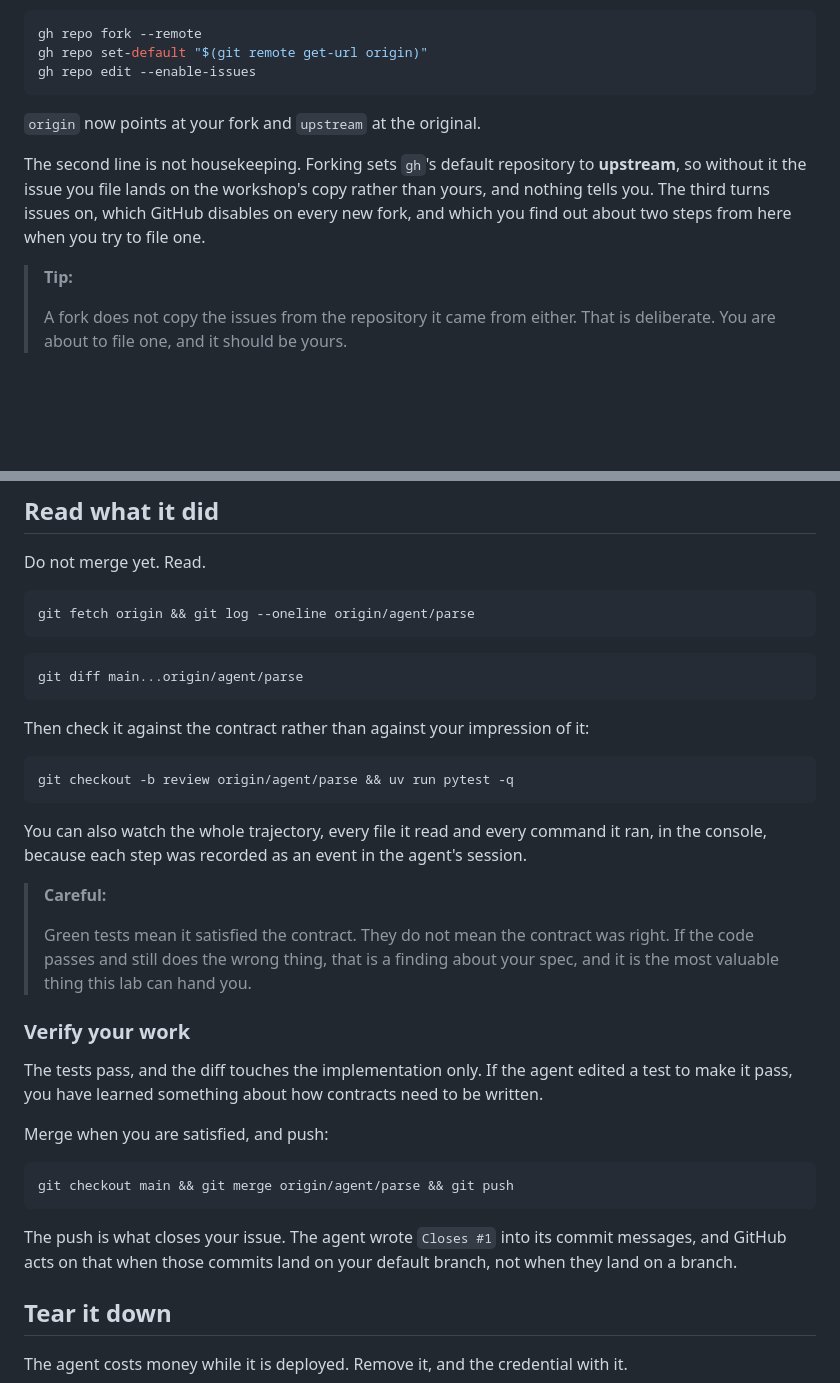
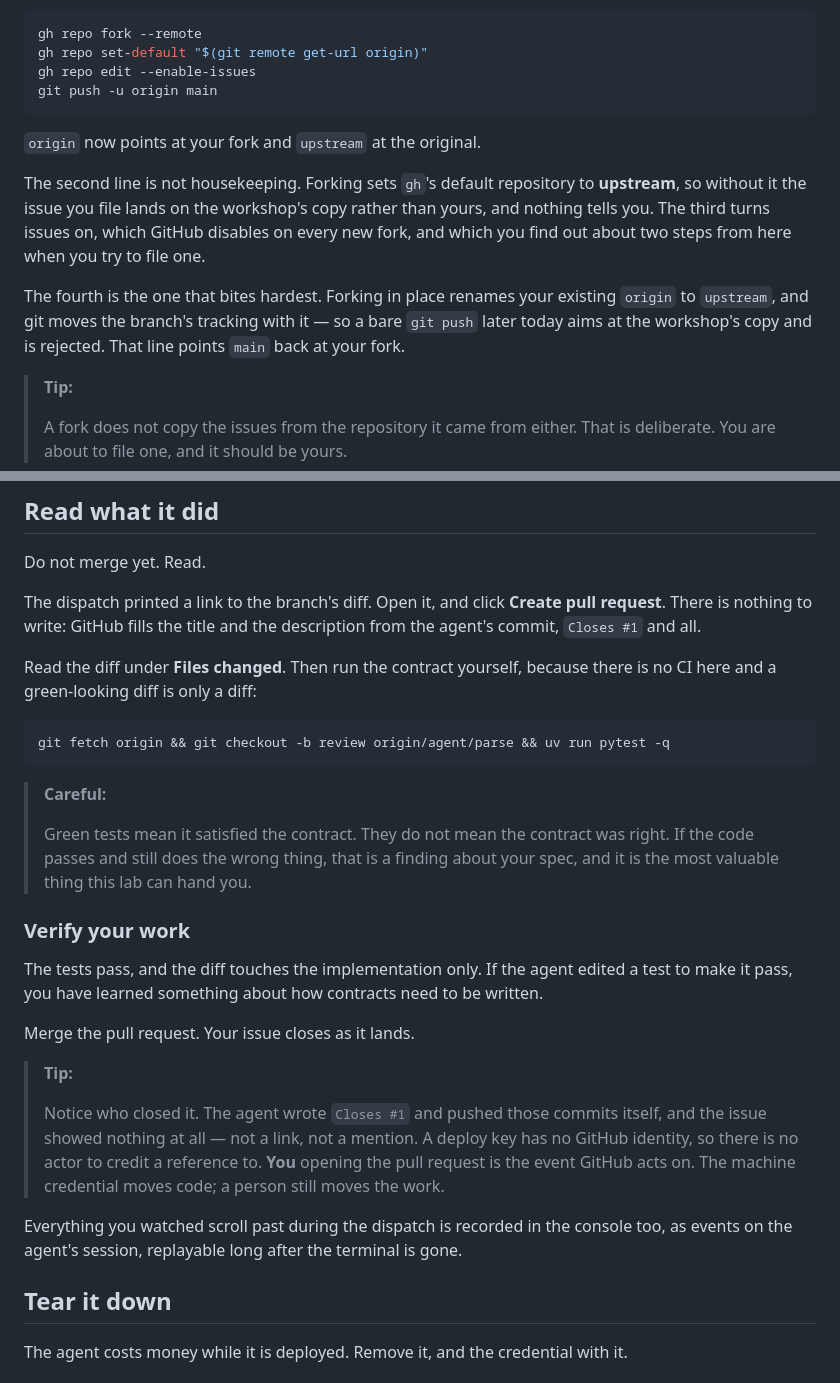
Before and after one commit to alanblythe/workshop-agentic-sdlc-lab, a Markdown page: lab.tutorial.md, 2 parts joined by grey strips. Drawn GitHub-style; blank space fills up the shorter version.

````diff
--- a/lab.tutorial.md
+++ b/lab.tutorial.md
@@ -113,6 +113,7 @@ guide. Fork in place, and set the fork up in the same breath:
 gh repo fork --remote
 gh repo set-default "$(git remote get-url origin)"
 gh repo edit --enable-issues
+git push -u origin main
 ```
 
 `origin` now points at your fork and `upstream` at the original.
@@ -122,6 +123,11 @@ The second line is not housekeeping. Forking sets `gh`'s default repository to
 rather than yours, and nothing tells you. The third turns issues on, which
 GitHub disables on every new fork, and which you find out about two steps from
 here when you try to file one.
+
+The fourth is the one that bites hardest. Forking in place renames your existing
+`origin` to `upstream`, and git moves the branch's tracking with it — so a bare
+`git push` later today aims at the workshop's copy and is rejected. That line
+points `main` back at your fork.
 
 > **Tip:**
 >
@@ -504,23 +510,16 @@ The run ends with the branch name and how to merge it.
 
 Do not merge yet. Read.
 
-```bash
-git fetch origin && git log --oneline origin/agent/parse
-```
+The dispatch printed a link to the branch's diff. Open it, and click
+**Create pull request**. There is nothing to write: GitHub fills the title and
+the description from the agent's commit, `Closes #1` and all.
+
+Read the diff under **Files changed**. Then run the contract yourself, because
+there is no CI here and a green-looking diff is only a diff:
 
 ```bash
-git diff main...origin/agent/parse
+git fetch origin && git checkout -b review origin/agent/parse && uv run pytest -q
 ```
-
-Then check it against the contract rather than against your impression of it:
-
-```bash
-git checkout -b review origin/agent/parse && uv run pytest -q
-```
-
-You can also watch the whole trajectory, every file it read and every command it
-ran, in the console, because each step was recorded as an event in the agent's
-session.
 
 > **Careful:**
 >
@@ -534,15 +533,19 @@ The tests pass, and the diff touches the implementation only. If the agent
 edited a test to make it pass, you have learned something about how contracts
 need to be written.
 
-Merge when you are satisfied, and push:
+Merge the pull request. Your issue closes as it lands.
 
-```bash
-git checkout main && git merge origin/agent/parse && git push
-```
+> **Tip:**
+>
+> Notice who closed it. The agent wrote `Closes #1` and pushed those commits
+> itself, and the issue showed nothing at all — not a link, not a mention. A
+> deploy key has no GitHub identity, so there is no actor to credit a reference
+> to. **You** opening the pull request is the event GitHub acts on. The machine
+> credential moves code; a person still moves the work.
 
-The push is what closes your issue. The agent wrote `Closes #1` into its commit
-messages, and GitHub acts on that when those commits land on your default
-branch, not when they land on a branch.
+Everything you watched scroll past during the dispatch is recorded in the
+console too, as events on the agent's session, replayable long after the
+terminal is gone.
 
 ## Tear it down
 
````
Also changed, not shown: lab.lab.md (+18 -21 lines).
